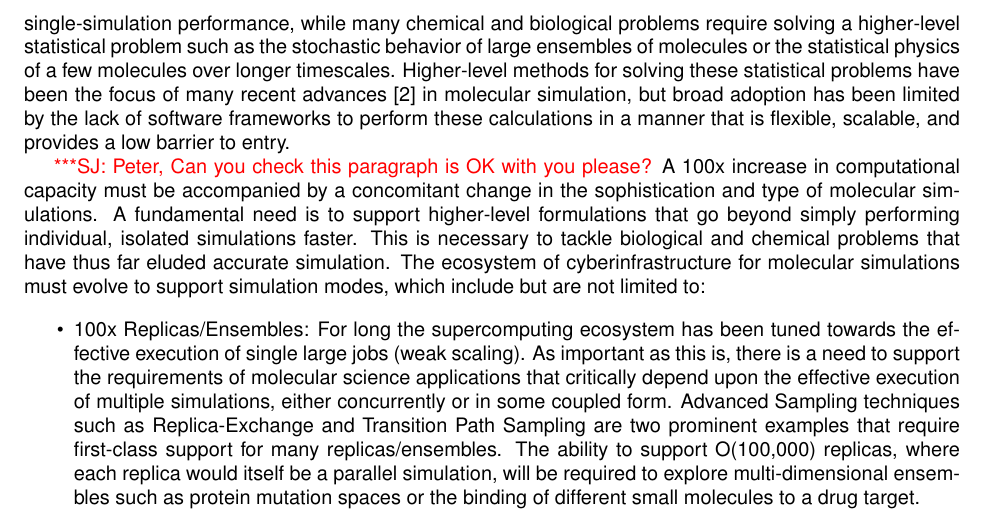
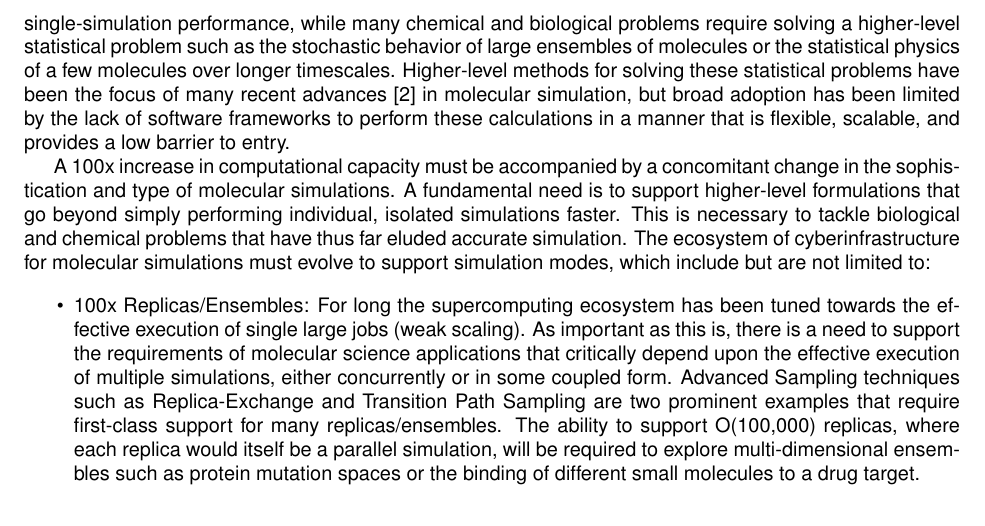
Before and after one commit to radical-project/next-generation-molecular-simulations, a LaTeX document (whitepaper.tex): part of page 2 of 4, cut so that both start at the same text. Compiled offline with pdfLaTeX.

Commit message:
remove comment!

```diff
--- a/whitepaper.tex
+++ b/whitepaper.tex
@@ -162,7 +162,6 @@ manner that is flexible, scalable, and provides a low barrier to entry.
 % in order to support new scientific discoveries and the effective use of
 % computational resources,
 
-\jhanote{ Peter, Can you check this paragraph is OK with you please?}
 A 100x increase in computational capacity must be accompanied by a concomitant
 change in the sophistication and type of molecular simulations. A fundamental
 need is to support higher-level formulations that go beyond simply performing
```
